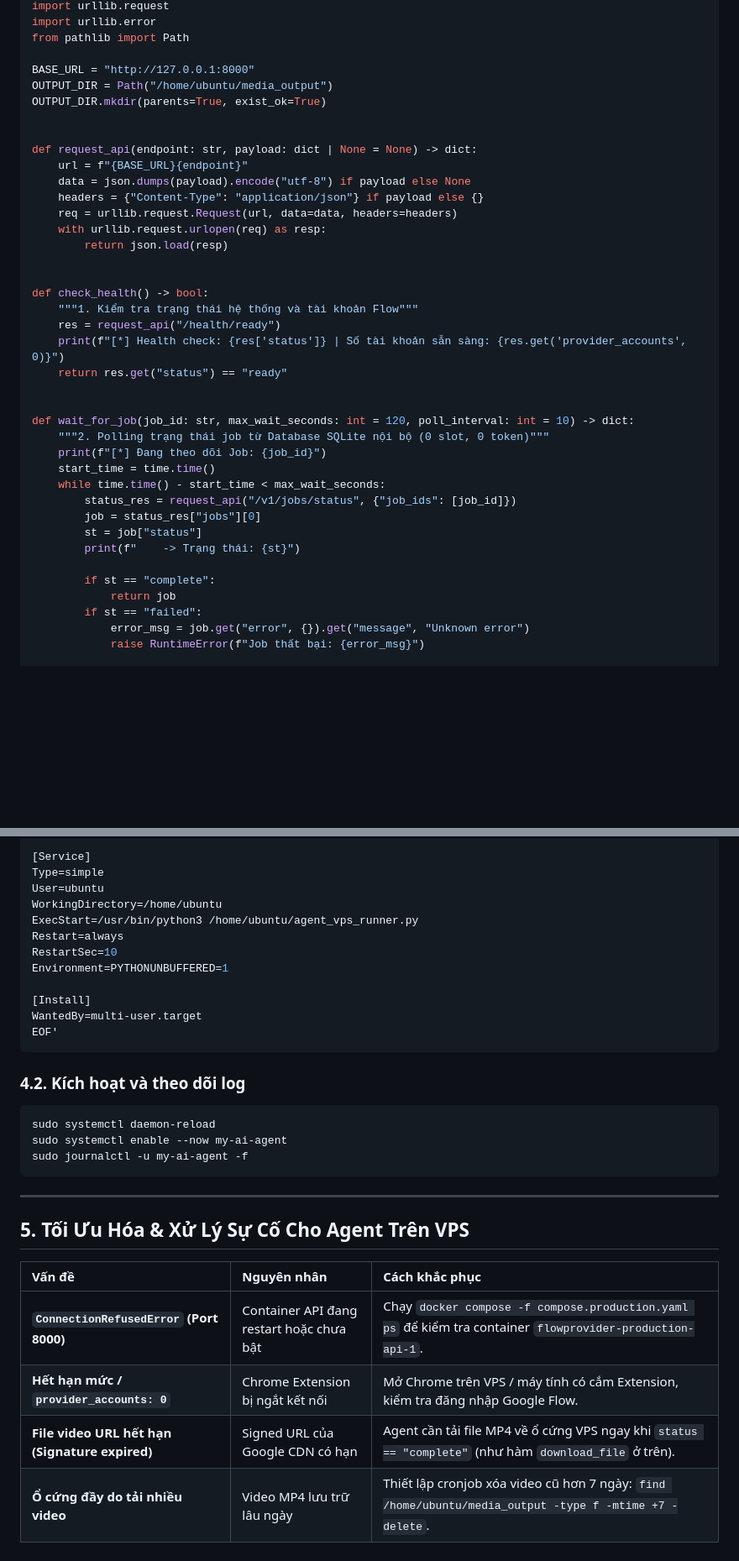
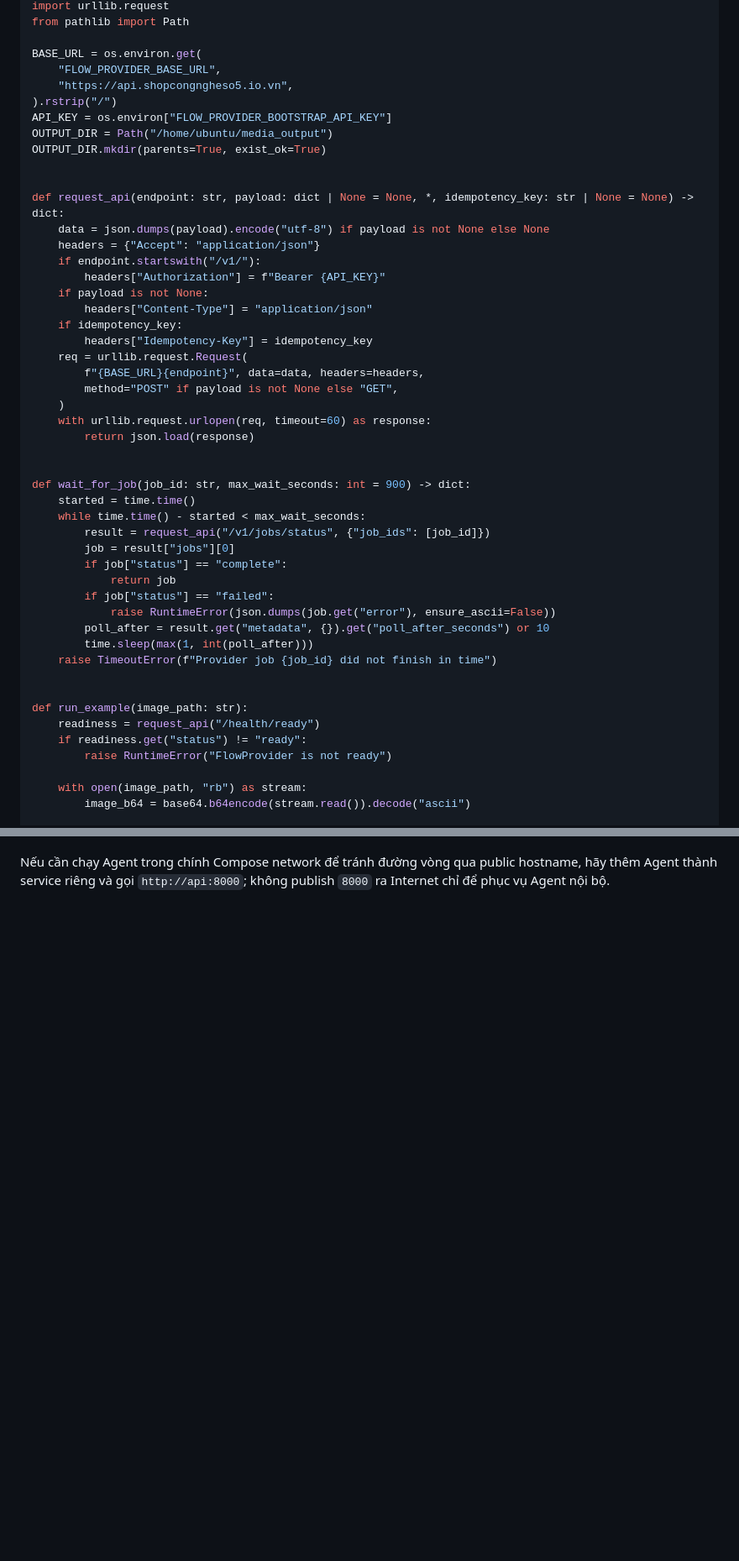
Before and after one commit to thiennv19215/FlowProviderAPI, a Markdown page: docs/huong-dan-agent-chay-tren-vps.vi.md, 2 parts joined by grey strips. Shown at 84% size. Drawn GitHub-style; blank space fills up the shorter version.

Commit message:
docs(agent): fix VPS topology and production bearer examples

````diff
--- a/docs/huong-dan-agent-chay-tren-vps.vi.md
+++ b/docs/huong-dan-agent-chay-tren-vps.vi.md
@@ -85,41 +38,51 @@ import json
 import urllib.request
-import urllib.error
 from pathlib import Path
 
-BASE_URL = "http://127.0.0.1:8000"
+BASE_URL = os.environ.get(
+    "FLOW_PROVIDER_BASE_URL",
+    "https://api.shopcongngheso5.io.vn",
+).rstrip("/")
+API_KEY = os.environ["FLOW_PROVIDER_BOOTSTRAP_API_KEY"]
 OUTPUT_DIR = Path("/home/ubuntu/media_output")
 OUTPUT_DIR.mkdir(parents=True, exist_ok=True)
 
 
-def request_api(endpoint: str, payload: dict | None = None) -> dict:
-    url = f"{BASE_URL}{endpoint}"
-    data = json.dumps(payload).encode("utf-8") if payload else None
-    headers = {"Content-Type": "application/json"} if payload else {}
-    req = urllib.request.Request(url, data=data, headers=headers)
-    with urllib.request.urlopen(req) as resp:
-        return json.load(resp)
+def request_api(endpoint: str, payload: dict | None = None, *, idempotency_key: str | None = None) -> dict:
+    data = json.dumps(payload).encode("utf-8") if payload is not None else None
+    headers = {"Accept": "application/json"}
+    if endpoint.startswith("/v1/"):
+        headers["Authorization"] = f"Bearer {API_KEY}"
+    if payload is not None:
+        headers["Content-Type"] = "application/json"
+    if idempotency_key:
+        headers["Idempotency-Key"] = idempotency_key
+    req = urllib.request.Request(
+        f"{BASE_URL}{endpoint}", data=data, headers=headers,
+        method="POST" if payload is not None else "GET",
+    )
+    with urllib.request.urlopen(req, timeout=60) as response:
+        return json.load(response)
 
 
-def check_health() -> bool:
-    """1. Kiểm tra trạng thái hệ thống và tài khoản Flow"""
-    res = request_api("/health/ready")
-    print(f"[*] Health check: {res['status']} | Số tài khoản sẵn sàng: {res.get('provider_accounts', 0)}")
-    return res.get("status") == "ready"
+def wait_for_job(job_id: str, max_wait_seconds: int = 900) -> dict:
+    started = time.time()
+    while time.time() - started < max_wait_seconds:
+        result = request_api("/v1/jobs/status", {"job_ids": [job_id]})
+        job = result["jobs"][0]
+        if job["status"] == "complete":
+            return job
+        if job["status"] == "failed":
+            raise RuntimeError(json.dumps(job.get("error"), ensure_ascii=False))
+        poll_after = result.get("metadata", {}).get("poll_after_seconds") or 10
+        time.sleep(max(1, int(poll_after)))
+    raise TimeoutError(f"Provider job {job_id} did not finish in time")
 
 
-def wait_for_job(job_id: str, max_wait_seconds: int = 120, poll_interval: int = 10) -> dict:
-    """2. Polling trạng thái job từ Database SQLite nội bộ (0 slot, 0 token)"""
-    print(f"[*] Đang theo dõi Job: {job_id}")
-    start_time = time.time()
-    while time.time() - start_time < max_wait_seconds:
-        status_res = request_api("/v1/jobs/status", {"job_ids": [job_id]})
-        job = status_res["jobs"][0]
-        st = job["status"]
-        print(f"    -> Trạng thái: {st}")
+def run_example(image_path: str):
+    readiness = request_api("/health/ready")
+    if readiness.get("status") != "ready":
+        raise RuntimeError("FlowProvider is not ready")
 
-        if st == "complete":
-            return job
-        if st == "failed":
-            error_msg = job.get("error", {}).get("message", "Unknown error")
-            raise RuntimeError(f"Job thất bại: {error_msg}")
+    with open(image_path, "rb") as stream:
+        image_b64 = base64.b64encode(stream.read()).decode("ascii")
 
@@ -217,32 +125,2 @@ After=network.target docker.service
 
-[Service]
-Type=simple
-User=ubuntu
-WorkingDirectory=/home/ubuntu
-ExecStart=/usr/bin/python3 /home/ubuntu/agent_vps_runner.py
-Restart=always
-RestartSec=10
-Environment=PYTHONUNBUFFERED=1
-
-[Install]
-WantedBy=multi-user.target
-EOF'
-```
-
-### 4.2. Kích hoạt và theo dõi log
-```bash
-sudo systemctl daemon-reload
-sudo systemctl enable --now my-ai-agent
-sudo journalctl -u my-ai-agent -f
-```
-
----
-
-## 5. Tối Ưu Hóa & Xử Lý Sự Cố Cho Agent Trên VPS
-
-| Vấn đề | Nguyên nhân | Cách khắc phục |
-| :--- | :--- | :--- |
-| **`ConnectionRefusedError` (Port 8000)** | Container API đang restart hoặc chưa bật | Chạy `docker compose -f compose.production.yaml ps` để kiểm tra container `flowprovider-production-api-1`. |
-| **Hết hạn mức / `provider_accounts: 0`** | Chrome Extension bị ngắt kết nối | Mở Chrome trên VPS / máy tính có cắm Extension, kiểm tra đăng nhập Google Flow. |
-| **File video URL hết hạn (Signature expired)** | Signed URL của Google CDN có hạn | Agent cần tải file MP4 về ổ cứng VPS ngay khi `status == "complete"` (như hàm `download_file` ở trên). |
-| **Ổ cứng đầy do tải nhiều video** | Video MP4 lưu trữ lâu ngày | Thiết lập cronjob xóa video cũ hơn 7 ngày: `find /home/ubuntu/media_output -type f -mtime +7 -delete`. |
+Nếu cần chạy Agent trong chính Compose network để tránh đường vòng qua public hostname, hãy thêm Agent thành service riêng và gọi `http://api:8000`; không publish `8000` ra Internet chỉ để phục vụ Agent nội bộ.
````
Also changed, not shown: other parts of docs/huong-dan-agent-chay-tren-vps.vi.md (+46 -148 lines).
